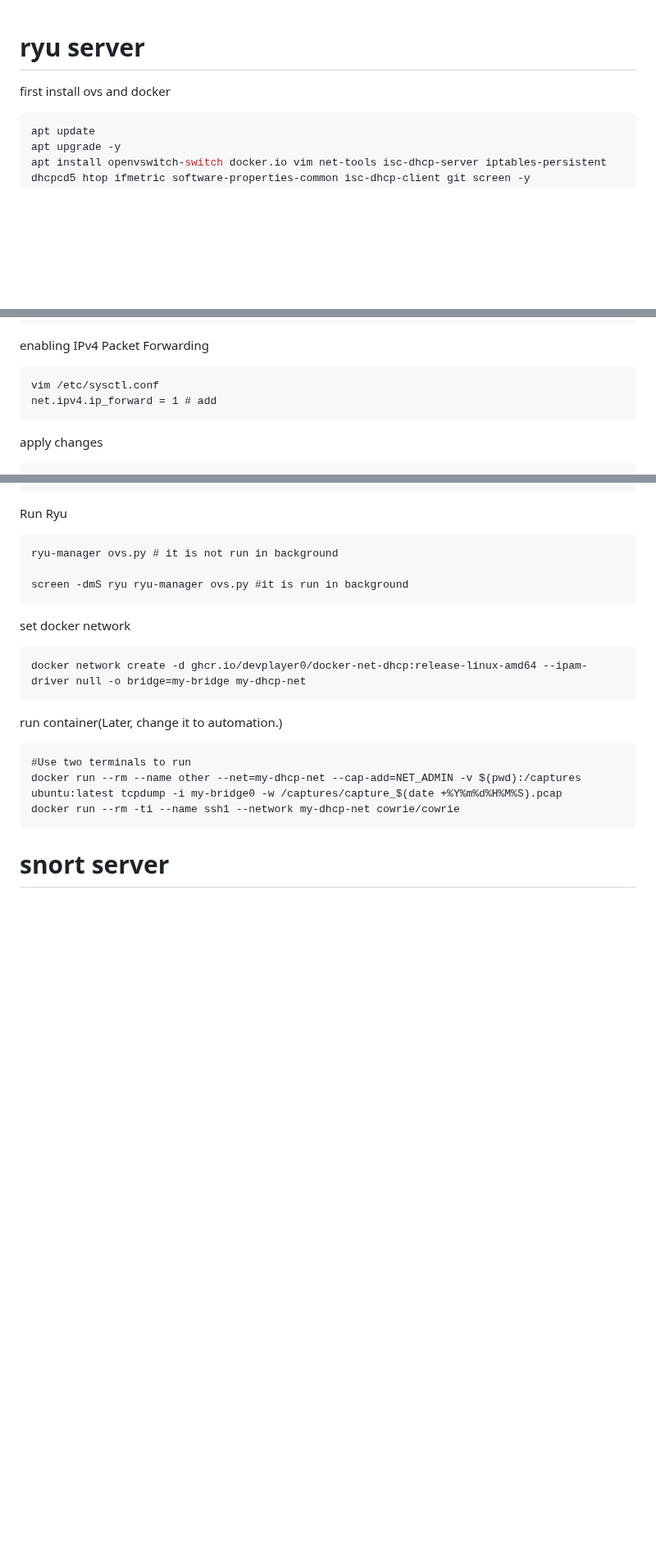
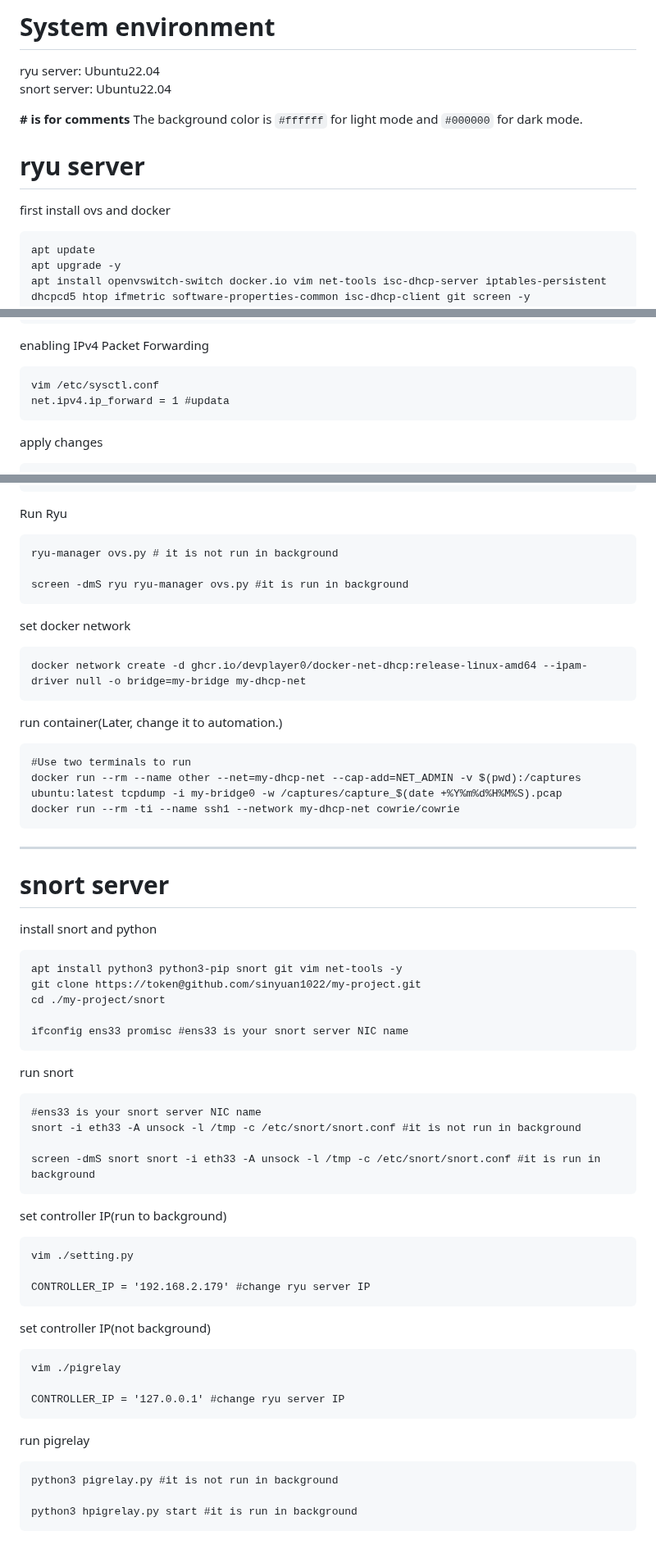
Before and after one commit to sinyuan1022/NetDefender, a Markdown page: README.md, 3 parts joined by grey strips. Shown at 82% size. Drawn GitHub-style; blank space fills up the shorter version.

````diff
--- a/README.md
+++ b/README.md
@@ -1,6 +1,13 @@
+# System environment
+ryu server: Ubuntu22.04<br>
+snort server: Ubuntu22.04
+
+<font color=#ff0000>**# is for comments**</font>
+The background color is `#ffffff` for light mode and `#000000` for dark mode.
+
 # ryu server
 first install ovs and docker
-```bash
+```
 apt update
 apt upgrade -y
 apt install openvswitch-switch docker.io vim net-tools isc-dhcp-server iptables-persistent dhcpcd5 htop ifmetric software-properties-common isc-dhcp-client git screen -y
@@ -30,7 +37,7 @@ iptables -I FORWARD -o my-bridge -j ACCEPT
 enabling IPv4 Packet Forwarding
 ```
 vim /etc/sysctl.conf
-net.ipv4.ip_forward = 1 # add
+net.ipv4.ip_forward = 1 #updata
 ```
 apply changes
 ```
@@ -100,4 +107,39 @@ run container(Later, change it to automation.)
 docker run --rm --name other --net=my-dhcp-net --cap-add=NET_ADMIN -v $(pwd):/captures ubuntu:latest tcpdump -i my-bridge0 -w /captures/capture_$(date +%Y%m%d%H%M%S).pcap
 docker run --rm -ti --name ssh1 --network my-dhcp-net cowrie/cowrie
 ```
+---
 # snort server
+install snort and python
+```
+apt install python3 python3-pip snort git vim net-tools -y
+git clone https://token@github.com/sinyuan1022/my-project.git
+cd ./my-project/snort
+
+ifconfig ens33 promisc #ens33 is your snort server NIC name
+```
+run snort
+```
+#ens33 is your snort server NIC name
+snort -i eth33 -A unsock -l /tmp -c /etc/snort/snort.conf #it is not run in background
+
+screen -dmS snort snort -i eth33 -A unsock -l /tmp -c /etc/snort/snort.conf #it is run in background
+```
+set controller IP(run to background)
+```
+vim ./setting.py
+
+CONTROLLER_IP = '192.168.2.179' #change ryu server IP
+```
+
+set controller IP(not background)
+```
+vim ./pigrelay
+
+CONTROLLER_IP = '127.0.0.1' #change ryu server IP
+```
+run pigrelay
+```
+python3 pigrelay.py #it is not run in background
+
+python3 hpigrelay.py start #it is run in background
+```
````
Also changed, not shown: other parts of README.md (+1 -1 lines).
